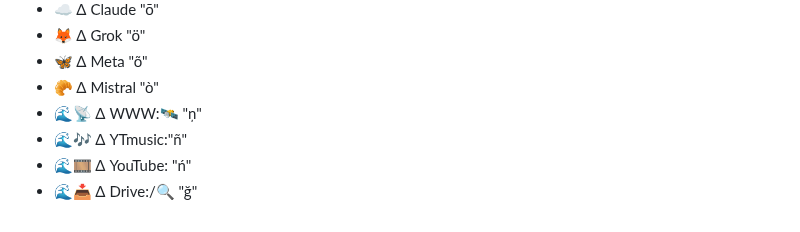
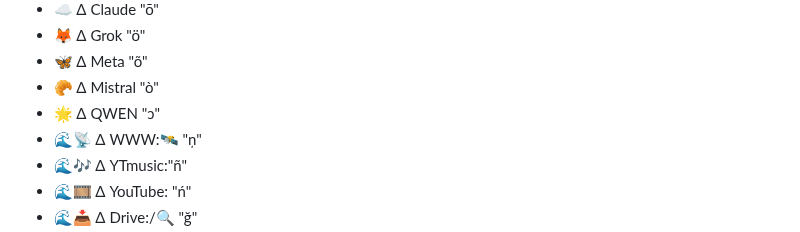
Before and after one commit to vNeeL-code/A.G.I.-A.S.I., a Markdown page: README.md, the part around the change. Rendered like a GitHub page.

```diff
--- a/README.md
+++ b/README.md
@@ -241,6 +241,7 @@ Lets put that digital ouija 🎭 board to good use!
 - 🦊 Δ Grok "ö"
 - 🦋 Δ Meta "õ"
 - 🥐 Δ Mistral "ò"
+- 🌟 Δ QWEN "ɔ"
 - 🌊📡 Δ WWW:🛰 "ņ"
 - 🌊🎶 Δ YTmusic:"ñ"
 - 🌊🎞 Δ YouTube: "ń"
```
